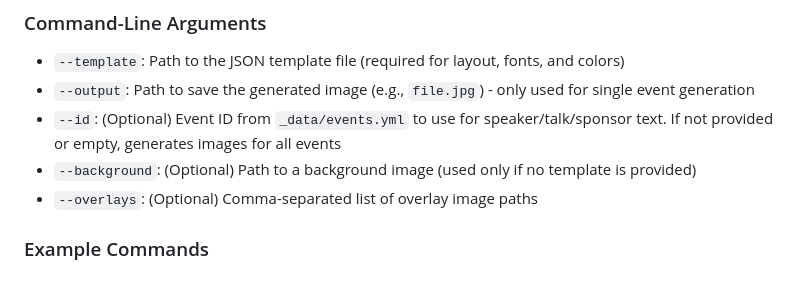
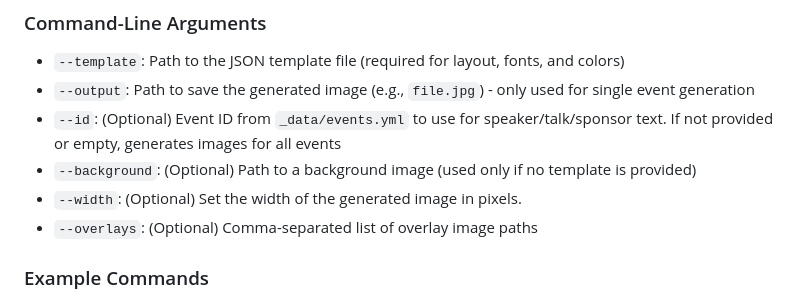
Before and after one commit to CloudNativeLinz/go-image-generator, a Markdown page: README.md, the part around the change. GitHub-like rendering.

Commit message:
adding option for image width

```diff
--- a/README.md
+++ b/README.md
@@ -78,6 +78,7 @@ To generate an image, run the application with the necessary command-line argume
 - `--output`: Path to save the generated image (e.g., `file.jpg`) - only used for single event generation
 - `--id`: (Optional) Event ID from `_data/events.yml` to use for speaker/talk/sponsor text. If not provided or empty, generates images for all events
 - `--background`: (Optional) Path to a background image (used only if no template is provided)
+- `--width`: (Optional) Set the width of the generated image in pixels.
 - `--overlays`: (Optional) Comma-separated list of overlay image paths
 
 ### Example Commands
```
